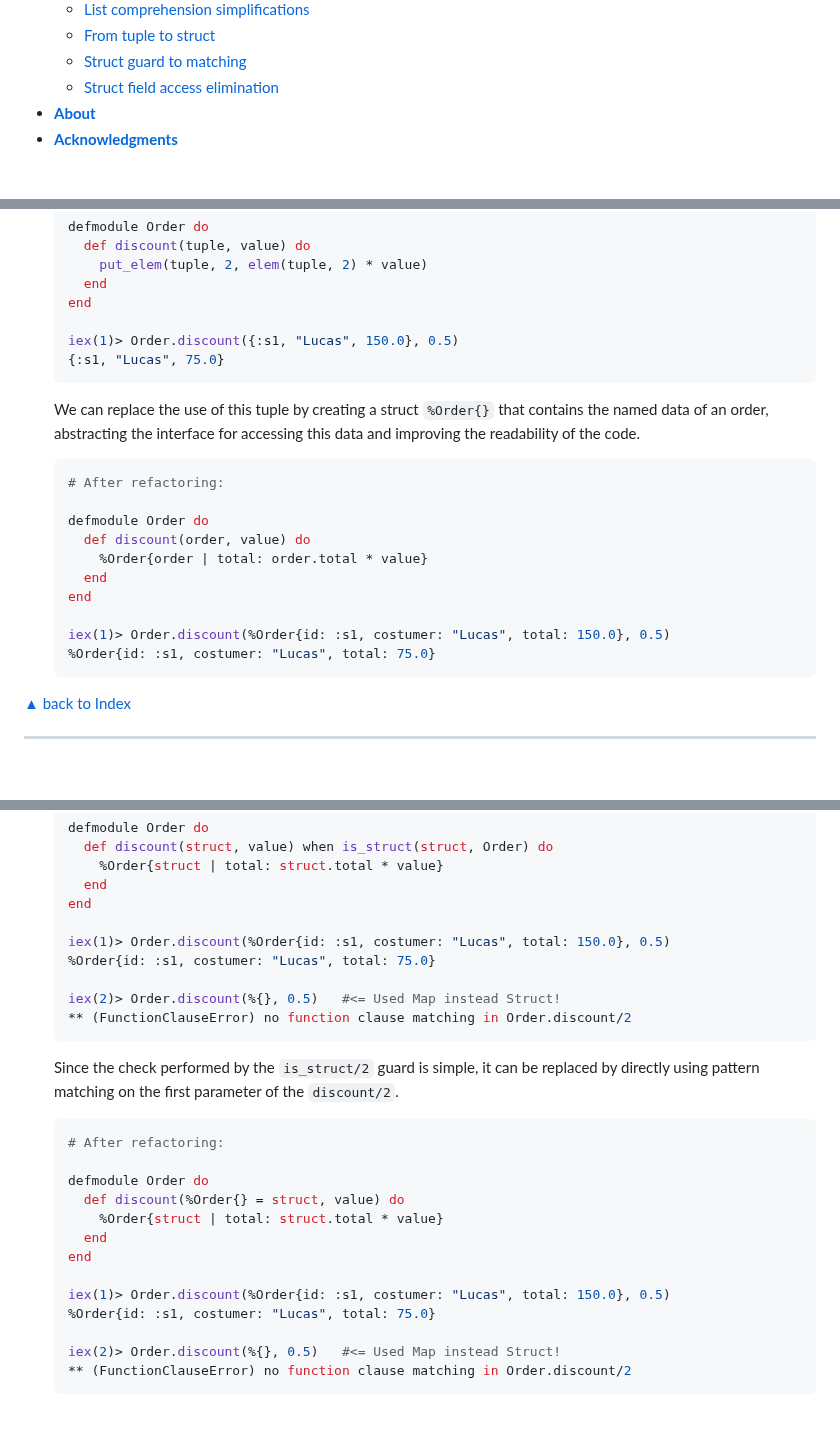
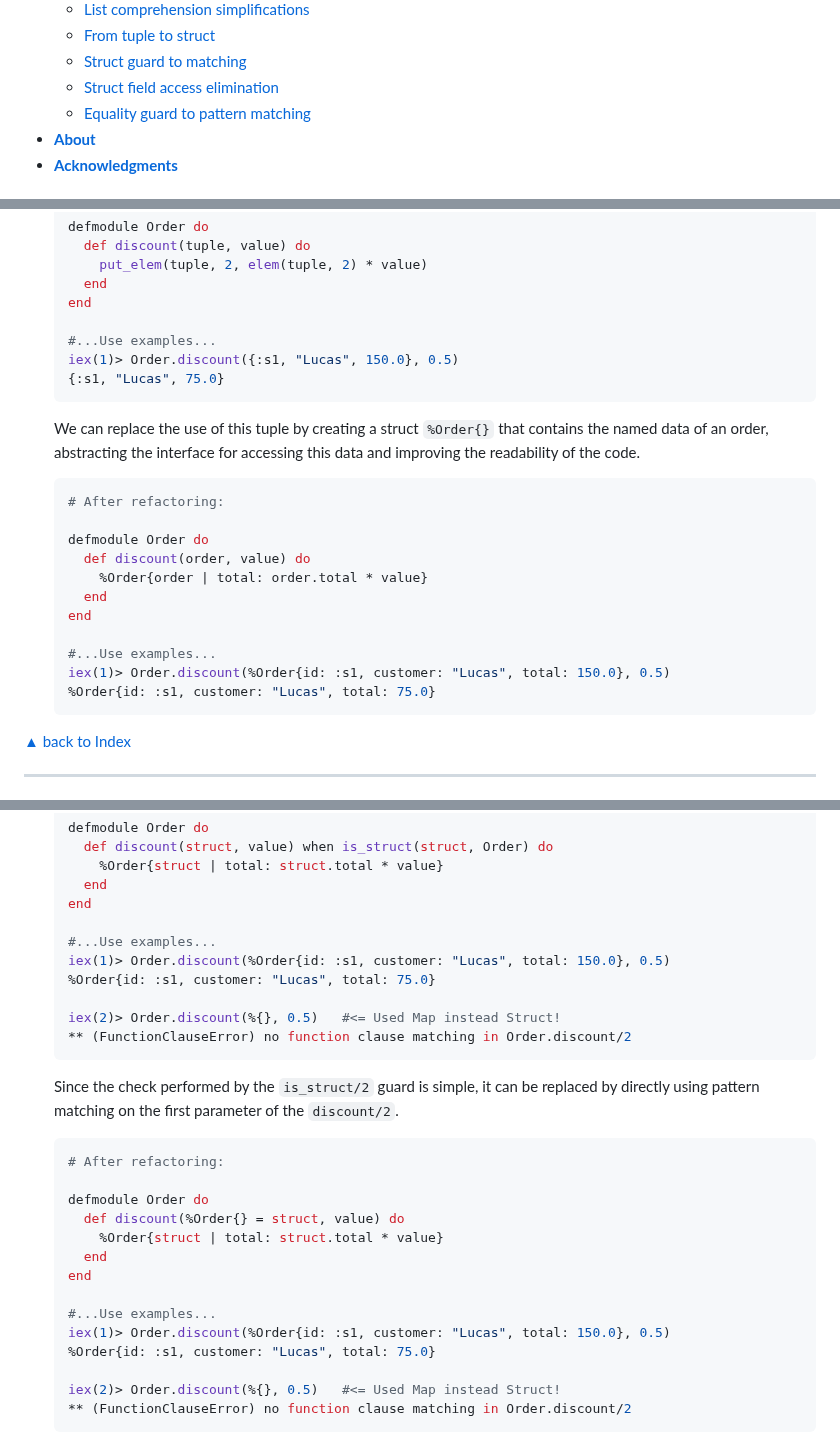
Before and after one commit to lucasvegi/Elixir-Refactorings, a Markdown page: README.md, 3 parts joined by grey strips. Rendered like a GitHub page; blank space fills up the shorter version.

````diff
--- a/README.md
+++ b/README.md
@@ -32,6 +32,7 @@
   * [From tuple to struct](#from-tuple-to-struct)
   * [Struct guard to matching](#struct-guard-to-matching)
   * [Struct field access elimination](#struct-field-access-elimination)
+  * [Equality guard to pattern matching](#equality-guard-to-pattern-matching)
 * __[About](#about)__
 * __[Acknowledgments](#acknowledgments)__
 
@@ -1474,6 +1475,7 @@ ___
     end
   end
 
+  #...Use examples...
   iex(1)> Order.discount({:s1, "Lucas", 150.0}, 0.5)
   {:s1, "Lucas", 75.0}
   ```
@@ -1489,8 +1491,9 @@ ___
     end
   end
 
-  iex(1)> Order.discount(%Order{id: :s1, costumer: "Lucas", total: 150.0}, 0.5)
-  %Order{id: :s1, costumer: "Lucas", total: 75.0}
+  #...Use examples...
+  iex(1)> Order.discount(%Order{id: :s1, customer: "Lucas", total: 150.0}, 0.5)
+  %Order{id: :s1, customer: "Lucas", total: 75.0}
   ```
 
 [▲ back to Index](#table-of-contents)
@@ -1513,8 +1516,9 @@ ___
     end
   end
 
-  iex(1)> Order.discount(%Order{id: :s1, costumer: "Lucas", total: 150.0}, 0.5)
-  %Order{id: :s1, costumer: "Lucas", total: 75.0}
+  #...Use examples...
+  iex(1)> Order.discount(%Order{id: :s1, customer: "Lucas", total: 150.0}, 0.5)
+  %Order{id: :s1, customer: "Lucas", total: 75.0}
 
   iex(2)> Order.discount(%{}, 0.5)   #<= Used Map instead Struct!
   ** (FunctionClauseError) no function clause matching in Order.discount/2
@@ -1531,8 +1535,9 @@ ___
     end
   end
 
-  iex(1)> Order.discount(%Order{id: :s1, costumer: "Lucas", total: 150.0}, 0.5)
-  %Order{id: :s1, costumer: "Lucas", total: 75.0}
+  #...Use examples...
+  iex(1)> Order.discount(%Order{id: :s1, customer: "Lucas", total: 150.0}, 0.5)
+  %Order{id: :s1, customer: "Lucas", total: 75.0}
 
   iex(2)> Order.discount(%{}, 0.5)   #<= Used Map instead Struct!
   ** (FunctionClauseError) no function clause matching in Order.discount/2
````
Also changed, not shown: other parts of README.md (+53 -4 lines).
